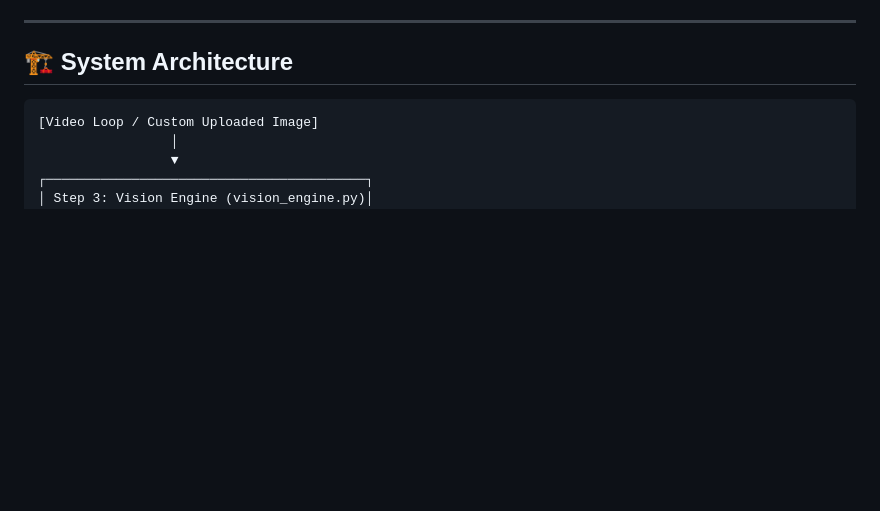
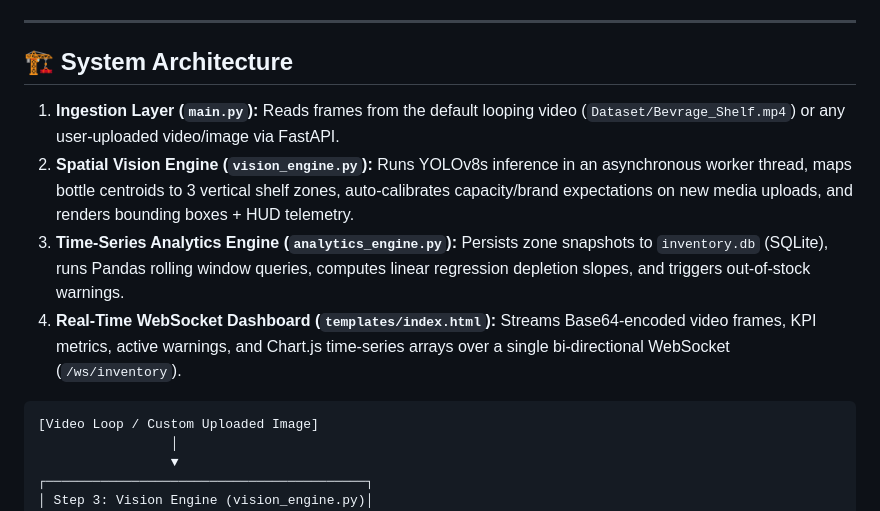
Before and after one commit to Shaivik-ai/Smart-Retail-Shelf-Analytics, a Markdown page: README.md, the part around one of its changes. GitHub-like rendering; blank space fills up the shorter version.

Commit message:
Enhance README with system architecture details
Expanded the System Architecture section to detail components involved in video ingestion, vision processing, analytics, and real-time dashboard functionality.

````diff
--- a/README.md
+++ b/README.md
@@ -33,6 +33,10 @@ Instead of stopping at raw bounding boxes, **Smart Retail Analytics** treats a c
 
 ## 🏗️ System Architecture
 
+1. **Ingestion Layer (`main.py`):** Reads frames from the default looping video (`Dataset/Bevrage_Shelf.mp4`) or any user-uploaded video/image via FastAPI.
+2. **Spatial Vision Engine (`vision_engine.py`):** Runs YOLOv8s inference in an asynchronous worker thread, maps bottle centroids to 3 vertical shelf zones, auto-calibrates capacity/brand expectations on new media uploads, and renders bounding boxes + HUD telemetry.
+3. **Time-Series Analytics Engine (`analytics_engine.py`):** Persists zone snapshots to `inventory.db` (SQLite), runs Pandas rolling window queries, computes linear regression depletion slopes, and triggers out-of-stock warnings.
+4. **Real-Time WebSocket Dashboard (`templates/index.html`):** Streams Base64-encoded video frames, KPI metrics, active warnings, and Chart.js time-series arrays over a single bi-directional WebSocket (`/ws/inventory`).
 ```text
 [Video Loop / Custom Uploaded Image]
                  │
````
Also changed, not shown: other parts of README.md (+1 -0 lines).
